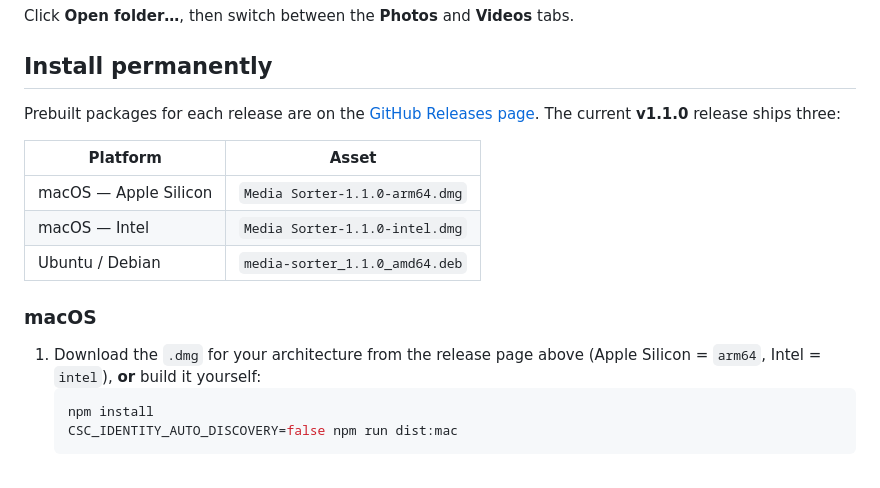
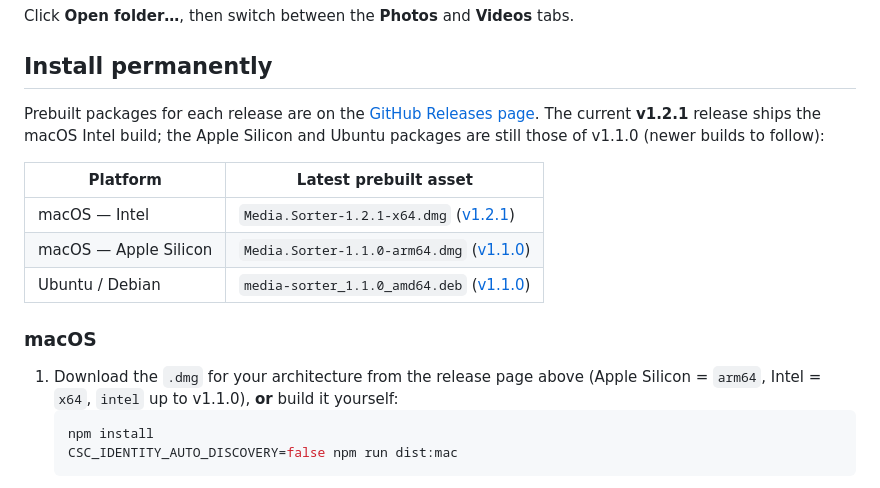
Before and after one commit to mc4spam-cell/media-sorter, a Markdown page: README.md, the part around the change. Drawn GitHub-style.

Commit message:
README: point downloads at the v1.2.1 release
Co-Authored-By: Claude Opus 5.5 <noreply@anthropic.com>

````diff
--- a/README.md
+++ b/README.md
@@ -69,17 +69,18 @@ Click **Open folder…**, then switch between the **Photos** and **Videos** tabs
 
 Prebuilt packages for each release are on the
 [GitHub Releases page](https://github.com/mc4spam-cell/media-sorter/releases/latest).
-The current **v1.1.0** release ships three:
+The current **v1.2.1** release ships the macOS Intel build; the Apple Silicon
+and Ubuntu packages are still those of v1.1.0 (newer builds to follow):
 
-| Platform | Asset |
+| Platform | Latest prebuilt asset |
 |----------|-------|
-| macOS — Apple Silicon | `Media Sorter-1.1.0-arm64.dmg` |
-| macOS — Intel | `Media Sorter-1.1.0-intel.dmg` |
-| Ubuntu / Debian | `media-sorter_1.1.0_amd64.deb` |
+| macOS — Intel | `Media.Sorter-1.2.1-x64.dmg` ([v1.2.1](https://github.com/mc4spam-cell/media-sorter/releases/tag/v1.2.1)) |
+| macOS — Apple Silicon | `Media.Sorter-1.1.0-arm64.dmg` ([v1.1.0](https://github.com/mc4spam-cell/media-sorter/releases/tag/v1.1.0)) |
+| Ubuntu / Debian | `media-sorter_1.1.0_amd64.deb` ([v1.1.0](https://github.com/mc4spam-cell/media-sorter/releases/tag/v1.1.0)) |
 
 ### macOS
 1. Download the `.dmg` for your architecture from the release page above
-   (Apple Silicon = `arm64`, Intel = `intel`), **or** build it yourself:
+   (Apple Silicon = `arm64`, Intel = `x64`, `intel` up to v1.1.0), **or** build it yourself:
    ```bash
    npm install
    CSC_IDENTITY_AUTO_DISCOVERY=false npm run dist:mac
````
